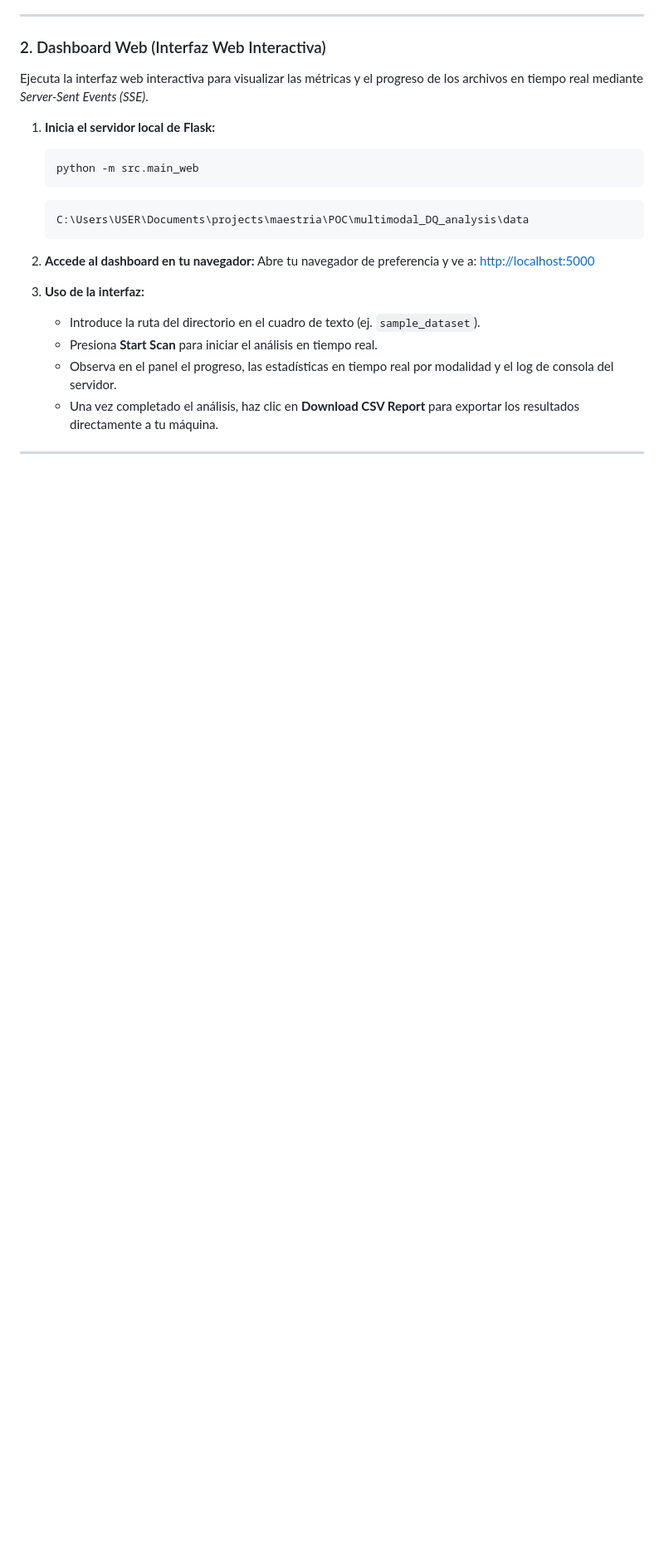
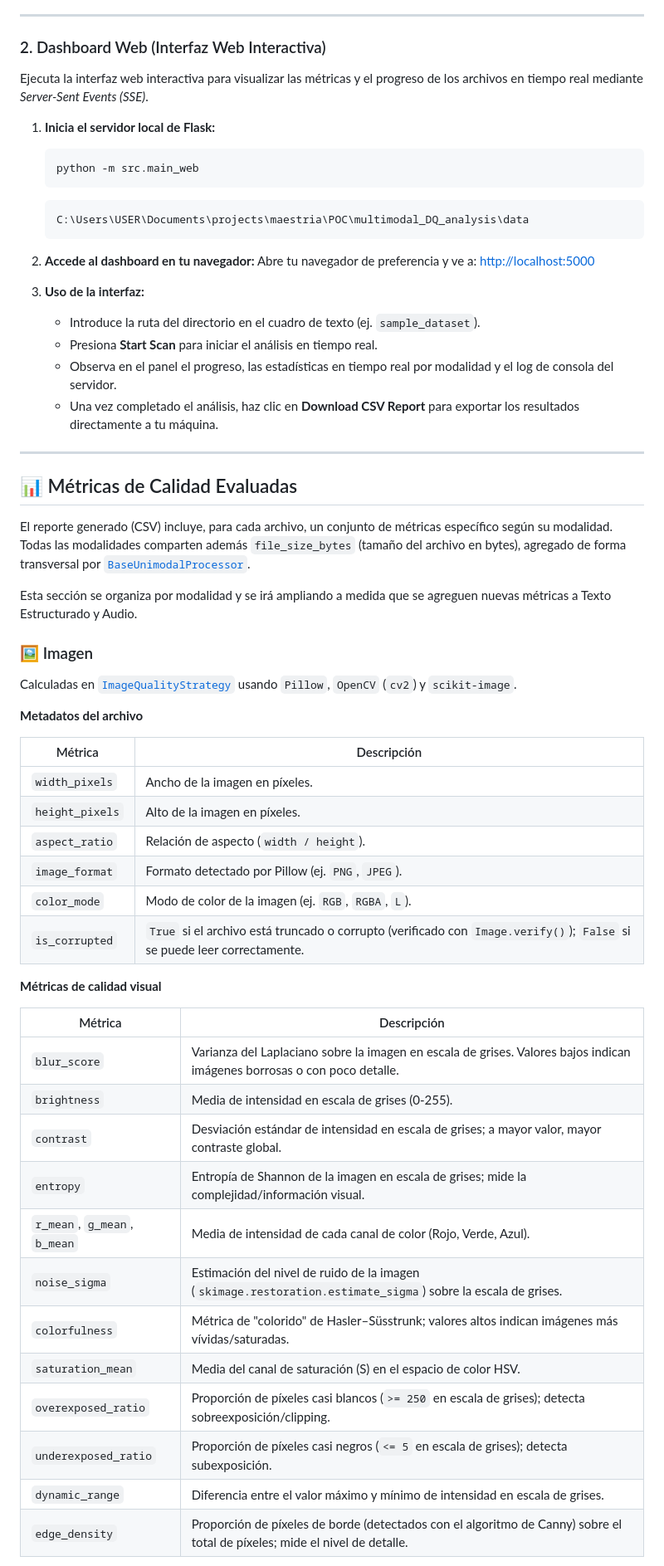
Before and after one commit to rafabelalcazar/learning_project_clean_architecture_python_multimodal_DQS, a Markdown page: README.md, the part around one of its changes. Shown at 83% size. Drawn GitHub-style; blank space fills up the shorter version.

Commit message:
docs: README.md. metrics for each modality

```diff
--- a/README.md
+++ b/README.md
@@ -123,3 +123,41 @@ Ejecuta la interfaz web interactiva para visualizar las métricas y el progreso
 
 ---
 
+## 📊 Métricas de Calidad Evaluadas
+
+El reporte generado (CSV) incluye, para cada archivo, un conjunto de métricas específico según su modalidad. Todas las modalidades comparten además `file_size_bytes` (tamaño del archivo en bytes), agregado de forma transversal por [`BaseUnimodalProcessor`](src/infrastructure/processors/base.py).
+
+Esta sección se organiza por modalidad y se irá ampliando a medida que se agreguen nuevas métricas a Texto Estructurado y Audio.
+
+### 🖼️ Imagen
+
+Calculadas en [`ImageQualityStrategy`](src/infrastructure/processors/image.py) usando `Pillow`, `OpenCV` (`cv2`) y `scikit-image`.
+
+**Metadatos del archivo**
+
+| Métrica | Descripción |
+|---|---|
+| `width_pixels` | Ancho de la imagen en píxeles. |
+| `height_pixels` | Alto de la imagen en píxeles. |
+| `aspect_ratio` | Relación de aspecto (`width / height`). |
+| `image_format` | Formato detectado por Pillow (ej. `PNG`, `JPEG`). |
+| `color_mode` | Modo de color de la imagen (ej. `RGB`, `RGBA`, `L`). |
+| `is_corrupted` | `True` si el archivo está truncado o corrupto (verificado con `Image.verify()`); `False` si se puede leer correctamente. |
+
+**Métricas de calidad visual**
+
+| Métrica | Descripción |
+|---|---|
+| `blur_score` | Varianza del Laplaciano sobre la imagen en escala de grises. Valores bajos indican imágenes borrosas o con poco detalle. |
+| `brightness` | Media de intensidad en escala de grises (0-255). |
+| `contrast` | Desviación estándar de intensidad en escala de grises; a mayor valor, mayor contraste global. |
+| `entropy` | Entropía de Shannon de la imagen en escala de grises; mide la complejidad/información visual. |
+| `r_mean`, `g_mean`, `b_mean` | Media de intensidad de cada canal de color (Rojo, Verde, Azul). |
+| `noise_sigma` | Estimación del nivel de ruido de la imagen (`skimage.restoration.estimate_sigma`) sobre la escala de grises. |
+| `colorfulness` | Métrica de "colorido" de Hasler–Süsstrunk; valores altos indican imágenes más vívidas/saturadas. |
+| `saturation_mean` | Media del canal de saturación (S) en el espacio de color HSV. |
+| `overexposed_ratio` | Proporción de píxeles casi blancos (`>= 250` en escala de grises); detecta sobreexposición/clipping. |
+| `underexposed_ratio` | Proporción de píxeles casi negros (`<= 5` en escala de grises); detecta subexposición. |
+| `dynamic_range` | Diferencia entre el valor máximo y mínimo de intensidad en escala de grises. |
+| `edge_density` | Proporción de píxeles de borde (detectados con el algoritmo de Canny) sobre el total de píxeles; mide el nivel de detalle. |
+
```
Also changed, not shown: other parts of README.md (+33 -0 lines).
